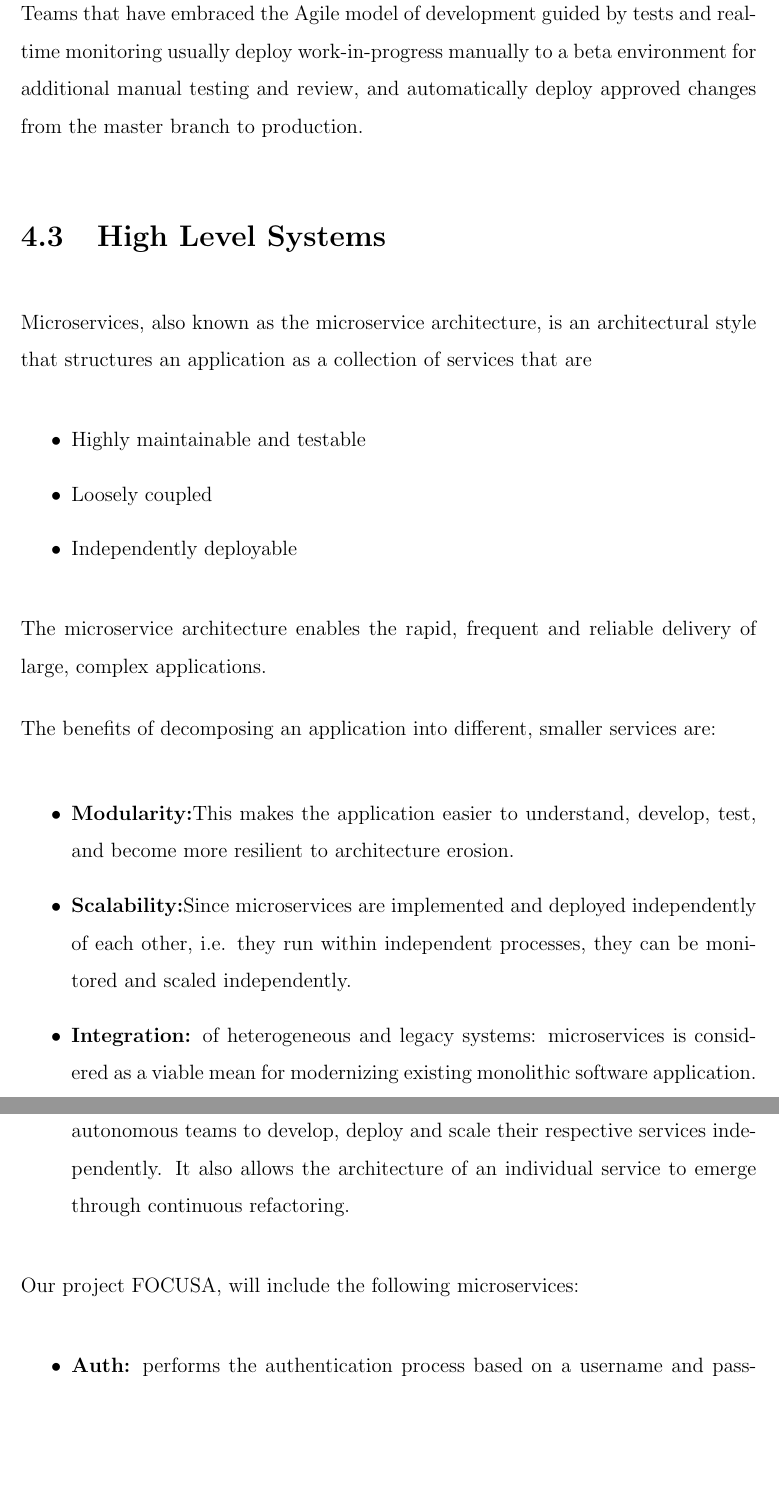
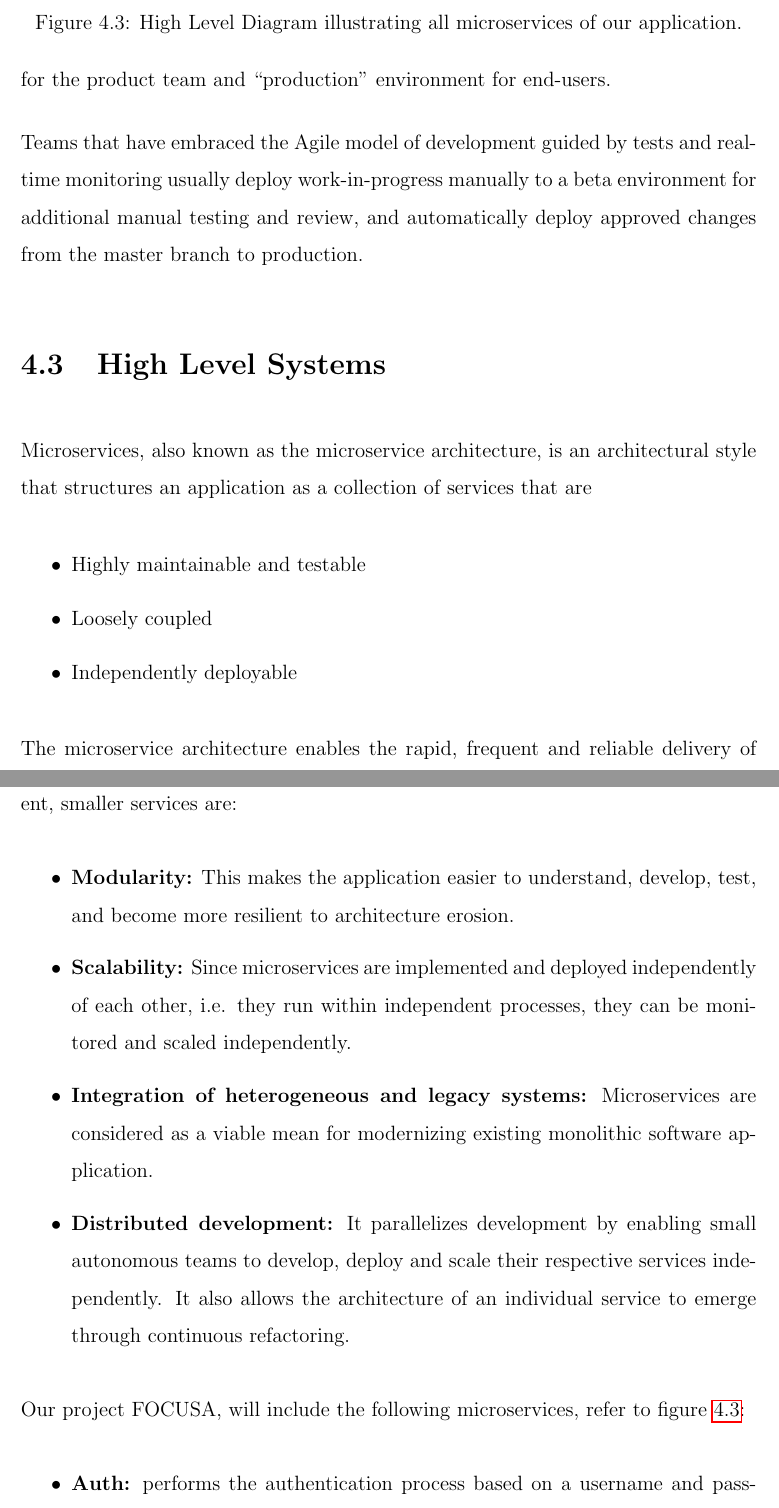
Before and after one commit to yashdiniz/focusa2021, a LaTeX document (report/main.tex, which reads report/chapters/4-design.tex): two parts of pages 56 and 57 of 64, joined at a grey line, cut at the place of the change, the shorter picture padded with empty space. Compiled offline with pdfLaTeX.

Commit message:
Edits and minor fixes.

```diff
--- a/report/chapters/4-design.tex
+++ b/report/chapters/4-design.tex
@@ -128,3 +133,7 @@ automatically deploy approved changes from the master branch to production.
+    \caption{High Level Diagram illustrating all microservices of our application.}
+    \label{fig:highlevel}
+\end{figure}
+
 Microservices, also known as the microservice architecture, is an architectural style that structures an
 application as a collection of services that are
 \begin{itemize}
@@ -134,23 +143,20 @@ application as a collection of services that are
 \end{itemize}
 
 The microservice architecture enables the rapid, frequent and reliable delivery of large, complex applications.
-
 The benefits of decomposing an application into different, smaller services are:
-
 \begin{itemize}
-    \item \textbf{Modularity:}This makes the application easier to understand, develop, test, and
+    \item \textbf{Modularity:} This makes the application easier to understand, develop, test, and
     become more resilient to architecture erosion.
-    \item \textbf{Scalability:}Since microservices are implemented and deployed independently of
+    \item \textbf{Scalability:} Since microservices are implemented and deployed independently of
     each other, i.e. they run within independent processes, they can be monitored and scaled independently.
-    \item \textbf{Integration:} of heterogeneous and legacy systems: microservices is considered as a
+    \item \textbf{Integration of heterogeneous and legacy systems:} Microservices are considered as a
     viable mean for modernizing existing monolithic software application.
     \item \textbf{Distributed development:} It parallelizes development by enabling small autonomous teams to
     develop, deploy and scale their respective services independently. It also allows the architecture of
     an individual service to emerge through continuous refactoring.
 \end{itemize}
 
-Our project FOCUSA, will include the following microservices:
-
+Our project FOCUSA, will include the following microservices, refer to figure \ref{fig:highlevel}:
 \begin{itemize}
     \item \textbf{Auth:} performs the authentication process based on a username and password, and returns refresh cookies with a JWT.
     \item \textbf{Roles:}  returns the roles that a user belongs to. It depicts the different roles that different admins perform.
```
Also changed, not shown: report/chapters/4-design.tex (12 more changed lines).
